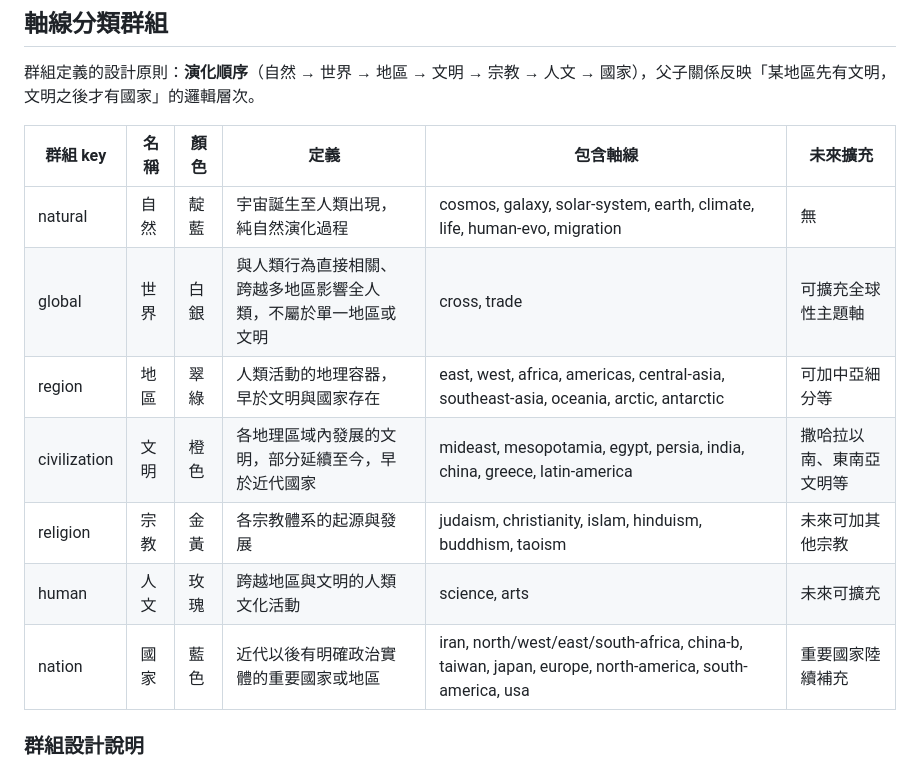
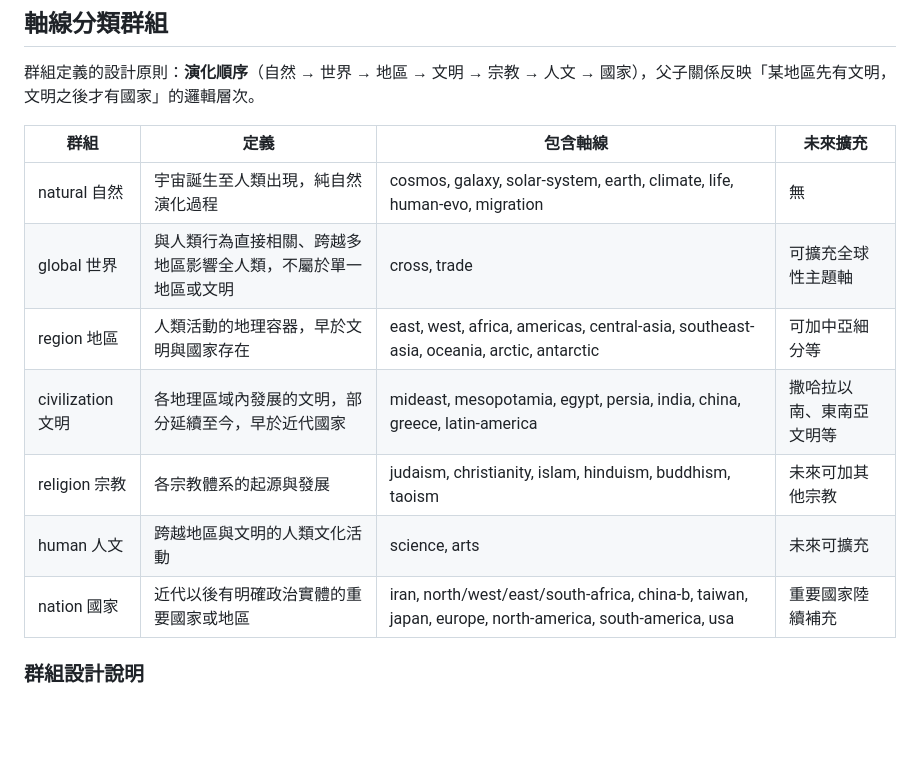
Before and after one commit to axylee/cosmic-timeline, a Markdown page: README.md, the part around the change. Rendered like a GitHub page; blank space fills up the shorter version.

```diff
--- a/README.md
+++ b/README.md
@@ -305,15 +305,15 @@ python check.py
 
 群組定義的設計原則：**演化順序**（自然 → 世界 → 地區 → 文明 → 宗教 → 人文 → 國家），父子關係反映「某地區先有文明，文明之後才有國家」的邏輯層次。
 
-| 群組 key | 名稱 | 顏色 | 定義 | 包含軸線 | 未來擴充 |
-|---------|------|------|------|---------|---------|
-| natural | 自然 | 靛藍 | 宇宙誕生至人類出現，純自然演化過程 | cosmos, galaxy, solar-system, earth, climate, life, human-evo, migration | 無 |
-| global | 世界 | 白銀 | 與人類行為直接相關、跨越多地區影響全人類，不屬於單一地區或文明 | cross, trade | 可擴充全球性主題軸 |
-| region | 地區 | 翠綠 | 人類活動的地理容器，早於文明與國家存在 | east, west, africa, americas, central-asia, southeast-asia, oceania, arctic, antarctic | 可加中亞細分等 |
-| civilization | 文明 | 橙色 | 各地理區域內發展的文明，部分延續至今，早於近代國家 | mideast, mesopotamia, egypt, persia, india, china, greece, latin-america | 撒哈拉以南、東南亞文明等 |
-| religion | 宗教 | 金黃 | 各宗教體系的起源與發展 | judaism, christianity, islam, hinduism, buddhism, taoism | 未來可加其他宗教 |
-| human | 人文 | 玫瑰 | 跨越地區與文明的人類文化活動 | science, arts | 未來可擴充 |
-| nation | 國家 | 藍色 | 近代以後有明確政治實體的重要國家或地區 | iran, north/west/east/south-africa, china-b, taiwan, japan, europe, north-america, south-america, usa | 重要國家陸續補充 |
+| 群組 | 定義 | 包含軸線 | 未來擴充 |
+|------|------|---------|---------|
+| natural 自然 | 宇宙誕生至人類出現，純自然演化過程 | cosmos, galaxy, solar-system, earth, climate, life, human-evo, migration | 無 |
+| global 世界 | 與人類行為直接相關、跨越多地區影響全人類，不屬於單一地區或文明 | cross, trade | 可擴充全球性主題軸 |
+| region 地區 | 人類活動的地理容器，早於文明與國家存在 | east, west, africa, americas, central-asia, southeast-asia, oceania, arctic, antarctic | 可加中亞細分等 |
+| civilization 文明 | 各地理區域內發展的文明，部分延續至今，早於近代國家 | mideast, mesopotamia, egypt, persia, india, china, greece, latin-america | 撒哈拉以南、東南亞文明等 |
+| religion 宗教 | 各宗教體系的起源與發展 | judaism, christianity, islam, hinduism, buddhism, taoism | 未來可加其他宗教 |
+| human 人文 | 跨越地區與文明的人類文化活動 | science, arts | 未來可擴充 |
+| nation 國家 | 近代以後有明確政治實體的重要國家或地區 | iran, north/west/east/south-africa, china-b, taiwan, japan, europe, north-america, south-america, usa | 重要國家陸續補充 |
 
 ### 群組設計說明
 
```
